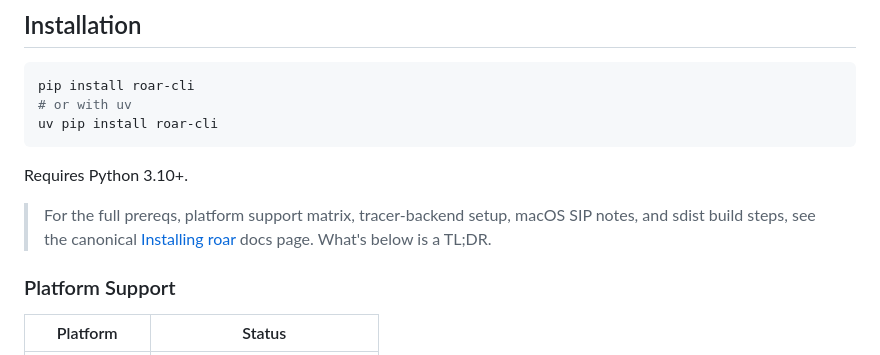
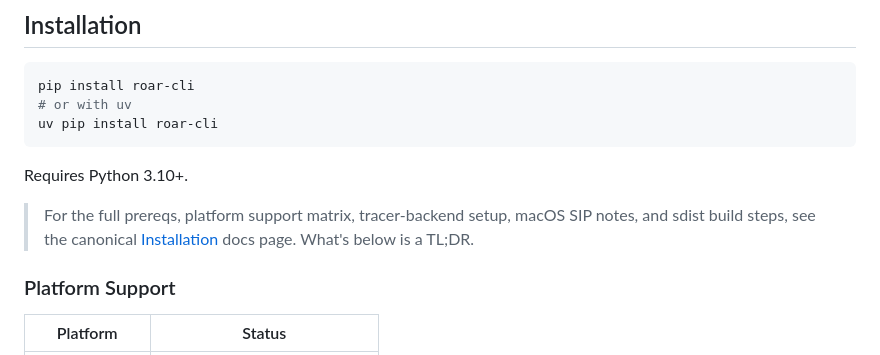
Before and after one commit to treqs/roar, a Markdown page: README.md, the part around the change. Drawn GitHub-style.

Commit message:
docs(readme): point install pointer at the canonical /docs/installation
The docs now have a top-level Installation page in GET STARTED. Retarget
the README's "for the full prereqs..." link from the slim roar-guide
anchor to the new page directly.

Pairs with treqs-inc/glaas-site#77.

Co-Authored-By: Claude Opus 4.7 (1M context) <noreply@anthropic.com>

```diff
--- a/README.md
+++ b/README.md
@@ -20,7 +20,7 @@ Requires Python 3.10+.
 
 > For the full prereqs, platform support matrix, tracer-backend setup,
 > macOS SIP notes, and sdist build steps, see the canonical
-> [Installing roar](https://glaas.ai/docs/roar-guide#installing-roar) docs page.
+> [Installation](https://glaas.ai/docs/installation) docs page.
 > What's below is a TL;DR.
 
 ### Platform Support
```
